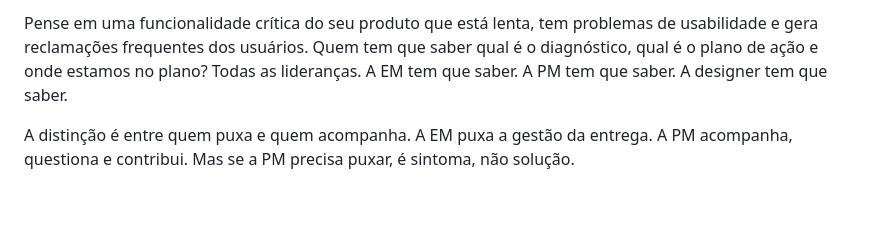
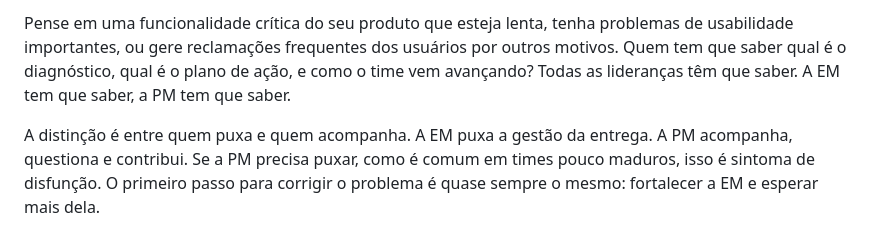
Before and after one commit to radicallycandid/radicallycandid.github.io, a Markdown page: posts/pt/engineering-and-product-management-responsibilities.md, the part around one of its changes. GitHub-like rendering; blank space fills up the shorter version.

```diff
--- a/posts/pt/engineering-and-product-management-responsibilities.md
+++ b/posts/pt/engineering-and-product-management-responsibilities.md
@@ -36,4 +36,4 @@ Do ponto de vista de informação, de saber o que está acontecendo, de acompanh
 
-Pense em uma funcionalidade crítica do seu produto que está lenta, tem problemas de usabilidade e gera reclamações frequentes dos usuários. Quem tem que saber qual é o diagnóstico, qual é o plano de ação e onde estamos no plano? Todas as lideranças. A EM tem que saber. A PM tem que saber. A designer tem que saber.
+Pense em uma funcionalidade crítica do seu produto que esteja lenta, tenha problemas de usabilidade importantes, ou gere reclamações frequentes dos usuários por outros motivos. Quem tem que saber qual é o diagnóstico, qual é o plano de ação, e como o time vem avançando? Todas as lideranças têm que saber. A EM tem que saber, a PM tem que saber.
 
-A distinção é entre quem puxa e quem acompanha. A EM puxa a gestão da entrega. A PM acompanha, questiona e contribui. Mas se a PM precisa puxar, é sintoma, não solução.
+A distinção é entre quem puxa e quem acompanha. A EM puxa a gestão da entrega. A PM acompanha, questiona e contribui. Se a PM precisa puxar, como é comum em times pouco maduros, isso é sintoma de disfunção. O primeiro passo para corrigir o problema é quase sempre o mesmo: fortalecer a EM e esperar mais dela.
```
Also changed, not shown: other parts of posts/pt/engineering-and-product-management-responsibilities.md (+16 -16 lines), posts/en/engineering-and-product-management-responsibilities.md (+18 -18 lines).
